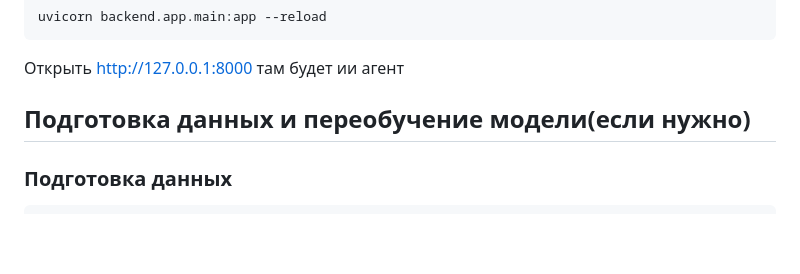
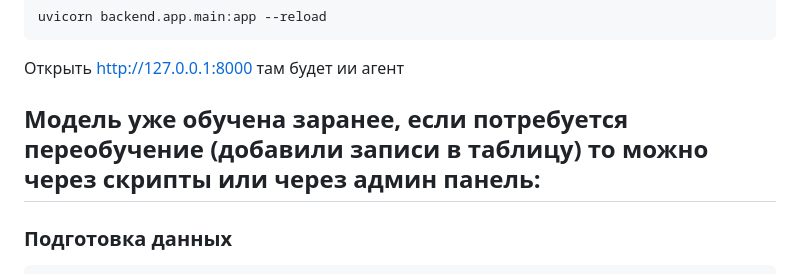
Before and after one commit to Kirill-Bovin/Sber-test, a Markdown page: README.md, the part around the change. GitHub-like rendering; blank space fills up the shorter version.

```diff
--- a/README.md
+++ b/README.md
@@ -63,7 +63,7 @@ uvicorn backend.app.main:app --reload
 Открыть http://127.0.0.1:8000 там будет ии агент
 
 
-## Подготовка данных и переобучение модели(если нужно)
+## Модель уже обучена заранее, если потребуется переобучение (добавили записи в таблицу) то можно через скрипты или через админ панель:
 
 ### Подготовка данных
 
```
